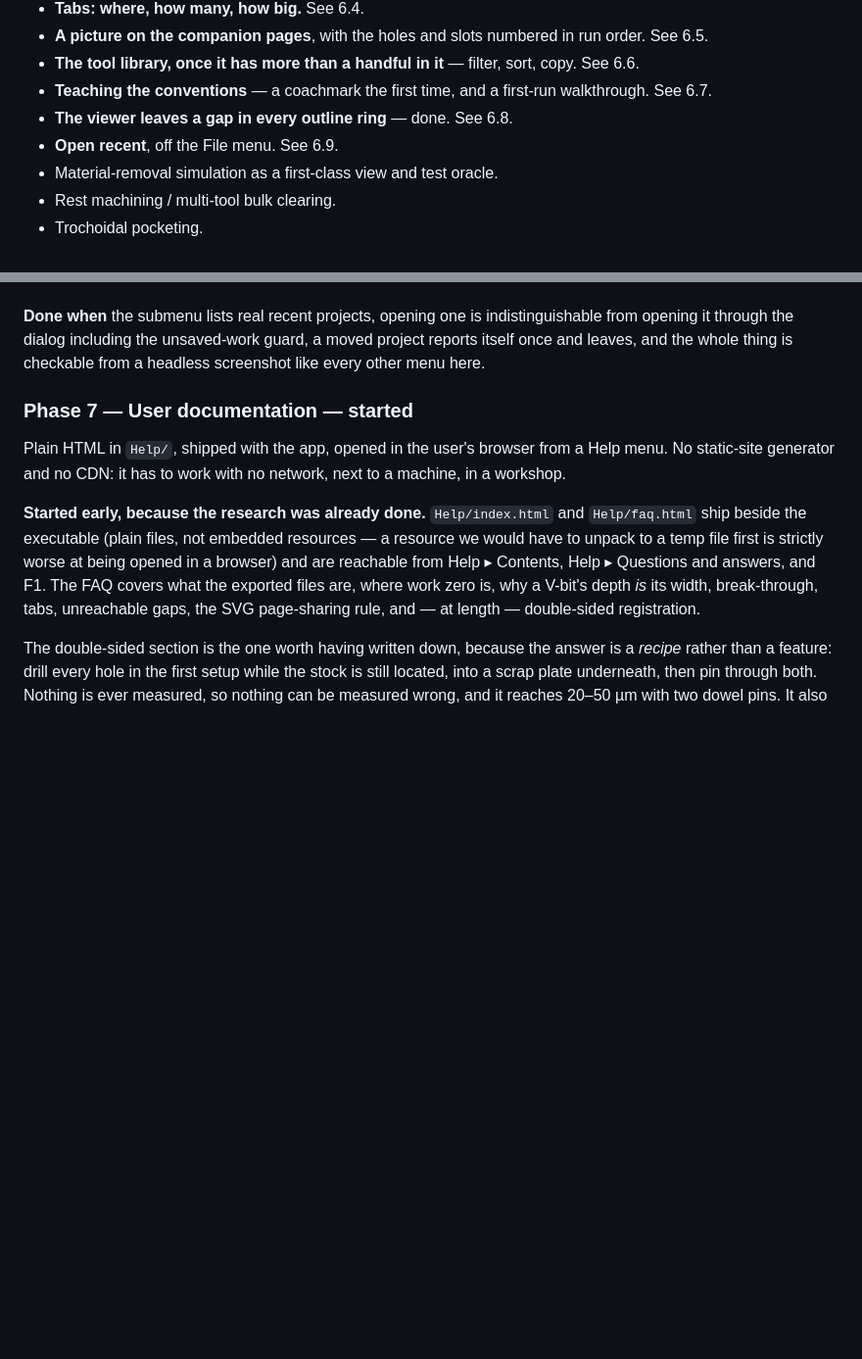
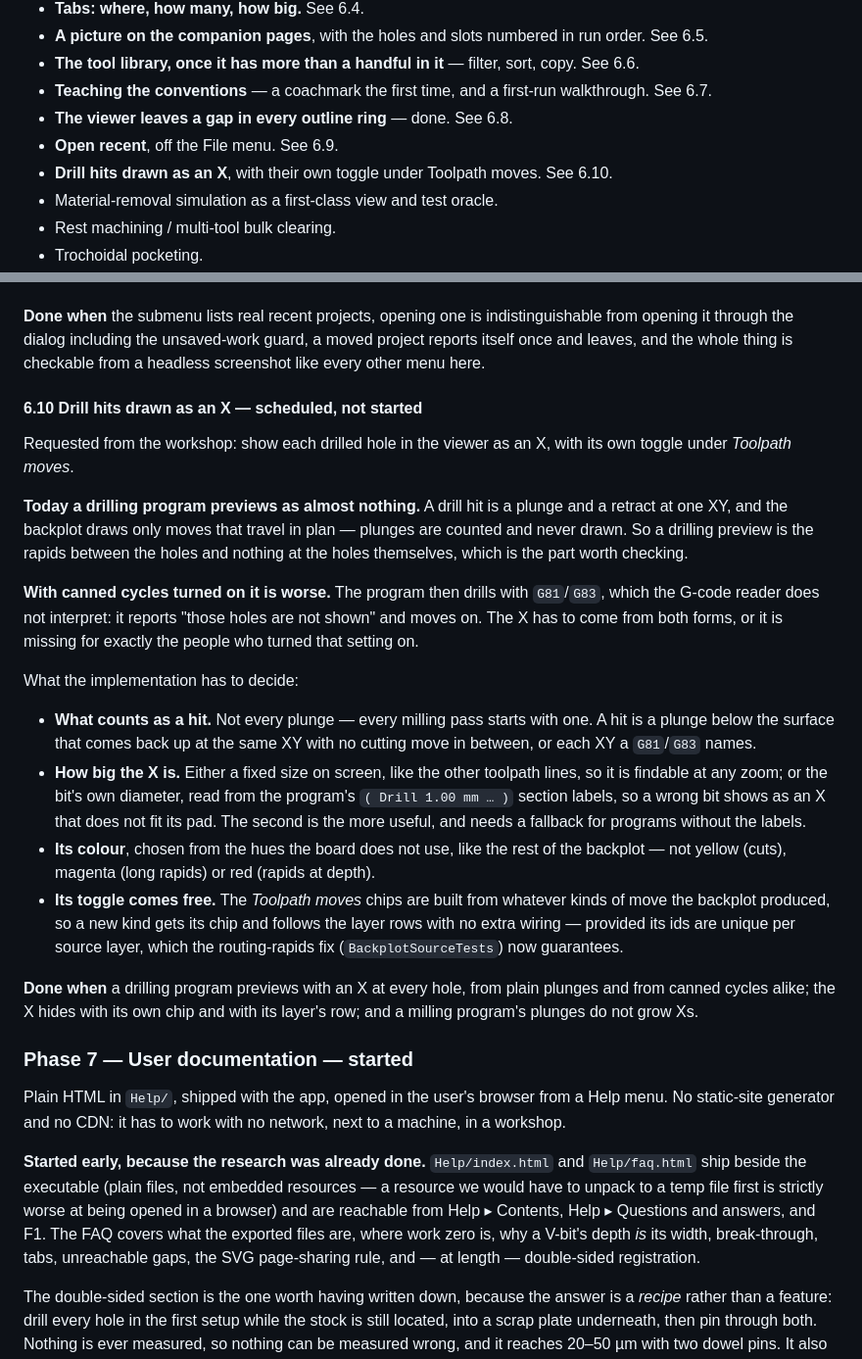
Before and after one commit to kitecraft/PCB_MillBurn, a Markdown page: Documentation/06-Roadmap-and-Risks.md, 2 parts joined by grey strips. Shown at 98% size. Drawn GitHub-style; blank space fills up the shorter version.

Commit message:
Record 6.10: drill hits drawn as an X, with their own toggle
Requested from the workshop: show each drilled hole in the viewer as an
X, with a toggle under Toolpath moves.

Recorded with what was found looking at it. A drilling program previews
as almost nothing today: a hit is a plunge and retract at one XY, and
the backplot draws only moves that travel in plan, so plunges are
counted and never drawn. With canned cycles on, G81/G83 are not
interpreted at all. The entry says what counts as a hit (not every
plunge — milling passes start with one), the choice of X size (fixed on
screen, or the bit's diameter from the program's section labels so a
wrong bit shows), and that the toggle comes free from how the Toolpath
moves chips are built.

Co-Authored-By: Claude Opus 5 <noreply@anthropic.com>
Claude-Session: https://claude.ai/code/session_01QyW1VZSejdtcENJzmAVMXE

```diff
--- a/Documentation/06-Roadmap-and-Risks.md
+++ b/Documentation/06-Roadmap-and-Risks.md
@@ -1980,6 +1980,7 @@ than discovered after.
 - **Teaching the conventions** — a coachmark the first time, and a first-run walkthrough. See 6.7.
 - **The viewer leaves a gap in every outline ring** — done. See 6.8.
 - **Open recent**, off the File menu. See 6.9.
+- **Drill hits drawn as an X**, with their own toggle under Toolpath moves. See 6.10.
 - Material-removal simulation as a first-class view and test oracle.
 - Rest machining / multi-tool bulk clearing.
 - Trochoidal pocketing.
@@ -2448,6 +2449,40 @@ What the implementation has to decide:
 **Done when** the submenu lists real recent projects, opening one is indistinguishable from opening
 it through the dialog including the unsaved-work guard, a moved project reports itself once and
 leaves, and the whole thing is checkable from a headless screenshot like every other menu here.
+
+#### 6.10 Drill hits drawn as an X — **scheduled, not started**
+
+Requested from the workshop: show each drilled hole in the viewer as an X, with its own toggle
+under *Toolpath moves*.
+
+**Today a drilling program previews as almost nothing.** A drill hit is a plunge and a retract at
+one XY, and the backplot draws only moves that travel in plan — plunges are counted and never drawn.
+So a drilling preview is the rapids between the holes and nothing at the holes themselves, which is
+the part worth checking.
+
+**With canned cycles turned on it is worse.** The program then drills with `G81`/`G83`, which the
+G-code reader does not interpret: it reports "those holes are not shown" and moves on. The X has to
+come from both forms, or it is missing for exactly the people who turned that setting on.
+
+What the implementation has to decide:
+
+- **What counts as a hit.** Not every plunge — every milling pass starts with one. A hit is a
+  plunge below the surface that comes back up at the same XY with no cutting move in between, or
+  each XY a `G81`/`G83` names.
+- **How big the X is.** Either a fixed size on screen, like the other toolpath lines, so it is
+  findable at any zoom; or the bit's own diameter, read from the program's `( Drill 1.00 mm … )`
+  section labels, so a wrong bit shows as an X that does not fit its pad. The second is the more
+  useful, and needs a fallback for programs without the labels.
+- **Its colour**, chosen from the hues the board does not use, like the rest of the backplot — not
+  yellow (cuts), magenta (long rapids) or red (rapids at depth).
+- **Its toggle comes free.** The *Toolpath moves* chips are built from whatever kinds of move the
+  backplot produced, so a new kind gets its chip and follows the layer rows with no extra wiring —
+  provided its ids are unique per source layer, which the routing-rapids fix
+  (`BackplotSourceTests`) now guarantees.
+
+**Done when** a drilling program previews with an X at every hole, from plain plunges and from
+canned cycles alike; the X hides with its own chip and with its layer's row; and a milling program's
+plunges do not grow Xs.
 
 ### Phase 7 — User documentation — **started**
 
```
Also changed, not shown: Documentation/08-Requirements-Matrix.md (+2 -0 lines).
